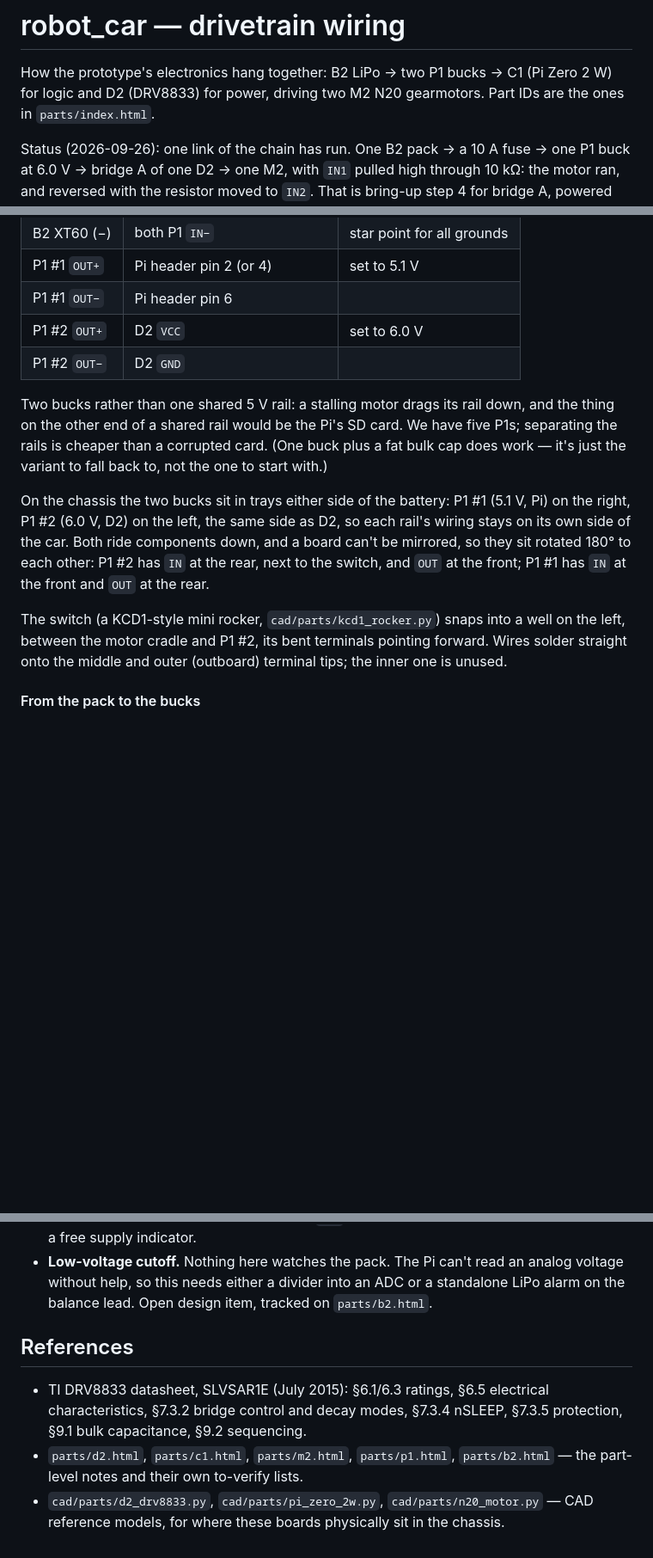
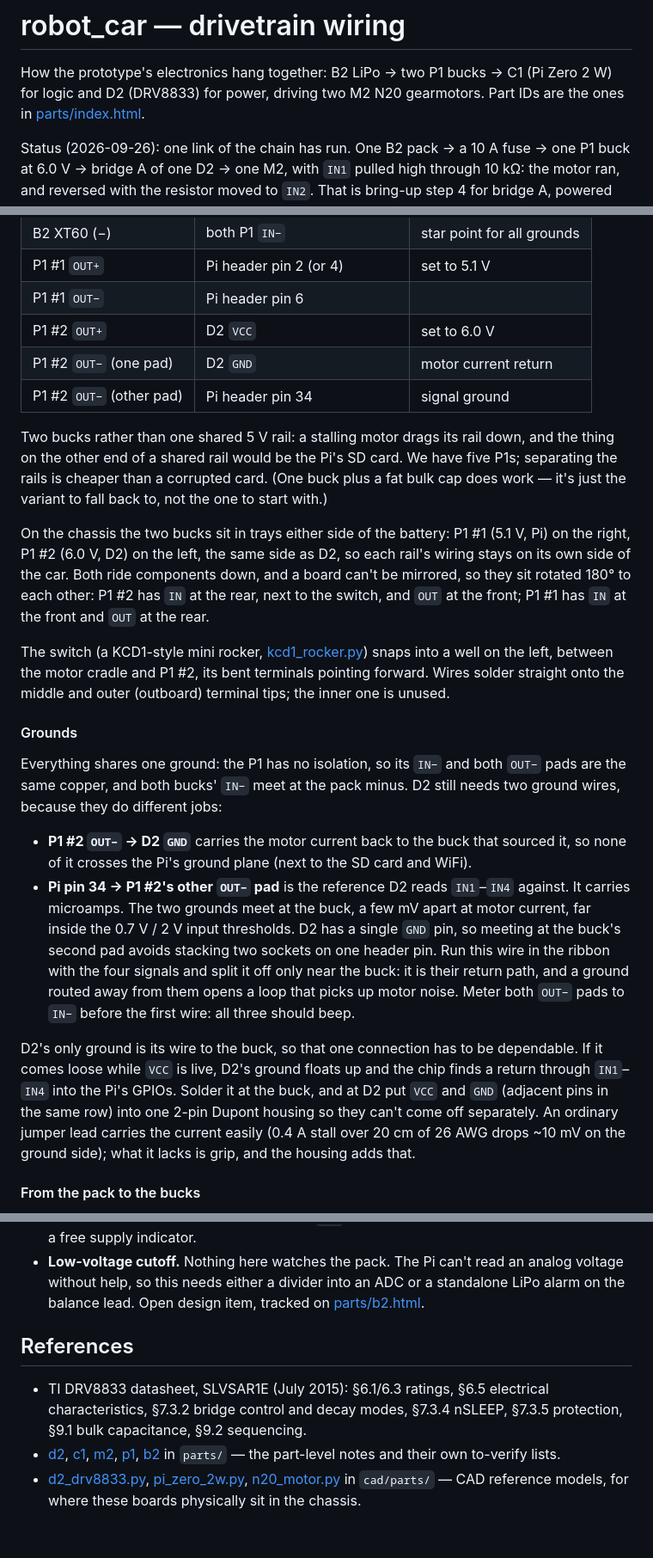
Before and after one commit to claust/robot_3d, a Markdown page: cad/robot_car/WIRING.md, 3 parts joined by grey strips. Shown at 86% size. GitHub-like rendering; blank space fills up the shorter version.

Commit message:
robot_car: WIRING.md -- Pi ground at buck #2, working links, single-turn trimpot
Route the Pi's signal ground (header pin 34) to P1 #2's second OUT- pad
instead of D2's GND pin. D2 has a single GND pin, so two Dupont sockets
can't share it; the P1 has two OUT- pads on the same copper. A new
Grounds section explains the two ground wires and why the Pi ground runs
in the signal ribbon. It also says D2's buck ground is now its only
ground: if that wire comes loose, D2 returns current through IN1-IN4 into
the Pi's GPIOs. So solder it at the buck and use a 2-pin VCC/GND housing
at D2.

The doc wrote paths to parts/photos/, parts/*.html and cad/parts/*.py
relative to the repo root, so clicking them from cad/robot_car/ went
nowhere. They are now relative Markdown links, matching the car's
README.

Bring-up step 6 said the P1 trimpots are multi-turn. They are single-turn
3 mm open-frame trimmers (about 270 degrees, 1.7 mm cross slot), so the
step now says to use a PH000 tip and not force the end stop.

Co-Authored-By: Claude Opus 5.5 <noreply@anthropic.com>

```diff
--- a/cad/robot_car/WIRING.md
+++ b/cad/robot_car/WIRING.md
@@ -2,7 +2,7 @@
 
 How the prototype's electronics hang together: B2 LiPo → two P1 bucks → C1
 (Pi Zero 2 W) for logic and D2 (DRV8833) for power, driving two M2 N20
-gearmotors. Part IDs are the ones in `parts/index.html`.
+gearmotors. Part IDs are the ones in [parts/index.html](../../parts/index.html).
 
 Status (2026-09-26): one link of the chain has run. One B2 pack → a 10 A
 fuse → one P1 buck at 6.0 V → bridge A of one D2 → one M2, with `IN1` pulled high
@@ -178,7 +178,8 @@ sources and the Pi's WiFi and microSD are both nearby.
 | P1 #1 `OUT+` | Pi header pin 2 (or 4) | set to 5.1 V |
 | P1 #1 `OUT−` | Pi header pin 6 | |
 | P1 #2 `OUT+` | D2 `VCC` | set to 6.0 V |
-| P1 #2 `OUT−` | D2 `GND` | |
+| P1 #2 `OUT−` (one pad) | D2 `GND` | motor current return |
+| P1 #2 `OUT−` (other pad) | Pi header pin 34 | signal ground |
 
 Two bucks rather than one shared 5 V rail: a stalling motor drags its rail
 down, and the thing on the other end of a shared rail would be the Pi's SD
@@ -193,10 +194,38 @@ components down, and a board can't be mirrored, so they sit rotated 180°
 to each other: P1 #2 has `IN` at the rear, next to the switch, and `OUT`
 at the front; P1 #1 has `IN` at the front and `OUT` at the rear.
 
-The switch (a KCD1-style mini rocker, `cad/parts/kcd1_rocker.py`) snaps into
+The switch (a KCD1-style mini rocker, [kcd1_rocker.py](../parts/kcd1_rocker.py)) snaps into
 a well on the left, between the motor cradle and P1 #2, its bent terminals
 pointing forward. Wires solder straight onto the middle and outer
 (outboard) terminal tips; the inner one is unused.
+
+#### Grounds
+
+Everything shares one ground: the P1 has no isolation, so its `IN−` and both
+`OUT−` pads are the same copper, and both bucks' `IN−` meet at the pack minus.
+D2 still needs two ground wires, because they do different jobs:
+
+- **P1 #2 `OUT−` → D2 `GND`** carries the motor current back to the buck
+  that sourced it, so none of it crosses the Pi's ground plane (next to the
+  SD card and WiFi).
+- **Pi pin 34 → P1 #2's other `OUT−` pad** is the reference D2 reads
+  `IN1`–`IN4` against. It carries microamps. The two grounds meet at the
+  buck, a few mV apart at motor current, far inside the 0.7 V / 2 V input
+  thresholds. D2 has a single `GND` pin, so meeting at the buck's second pad
+  avoids stacking two sockets on one header pin. Run this wire in the ribbon
+  with the four signals and split it off only near the buck: it is their
+  return path, and a ground routed away from them opens a loop that picks up
+  motor noise. Meter both `OUT−` pads to `IN−` before the first wire: all
+  three should beep.
+
+D2's only ground is its wire to the buck, so that one connection has to be
+dependable. If it comes loose while `VCC` is live, D2's ground floats up
+and the chip finds a return through `IN1`–`IN4` into the Pi's GPIOs. Solder
+it at the buck, and at D2 put `VCC` and `GND` (adjacent pins in the same
+row) into one 2-pin Dupont housing so they can't come off separately. An
+ordinary jumper lead carries the current easily (0.4 A stall over 20 cm of
+26 AWG drops ~10 mV on the ground side); what it lacks is grip, and the
+housing adds that.
 
 #### From the pack to the bucks
 
@@ -424,15 +455,18 @@ note that bridge B is untested. Keep that note until bridge B has passed step
 - **Low-voltage cutoff.** Nothing here watches the pack. The Pi can't read an
   analog voltage without help, so this needs either a divider into an ADC or
   a standalone LiPo alarm on the balance lead. Open design item, tracked on
-  `parts/b2.html`.
+  [parts/b2.html](../../parts/b2.html).
 
 ## References
 
 - TI DRV8833 datasheet, SLVSAR1E (July 2015): §6.1/6.3 ratings, §6.5
   electrical characteristics, §7.3.2 bridge control and decay modes, §7.3.4
   nSLEEP, §7.3.5 protection, §9.1 bulk capacitance, §9.2 sequencing.
-- `parts/d2.html`, `parts/c1.html`, `parts/m2.html`, `parts/p1.html`,
-  `parts/b2.html` — the part-level notes and their own to-verify lists.
-- `cad/parts/d2_drv8833.py`, `cad/parts/pi_zero_2w.py`,
-  `cad/parts/n20_motor.py` — CAD reference models, for where these boards
-  physically sit in the chassis.
+- [d2](../../parts/d2.html), [c1](../../parts/c1.html),
+  [m2](../../parts/m2.html), [p1](../../parts/p1.html),
+  [b2](../../parts/b2.html) in `parts/` — the part-level notes and their
+  own to-verify lists.
+- [d2_drv8833.py](../parts/d2_drv8833.py),
+  [pi_zero_2w.py](../parts/pi_zero_2w.py),
+  [n20_motor.py](../parts/n20_motor.py) in `cad/parts/` — CAD reference
+  models, for where these boards physically sit in the chassis.
```
Also changed, not shown: other parts of cad/robot_car/WIRING.md (+14 -12 lines).
